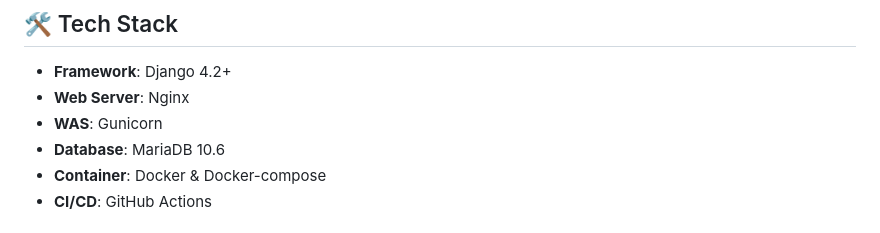
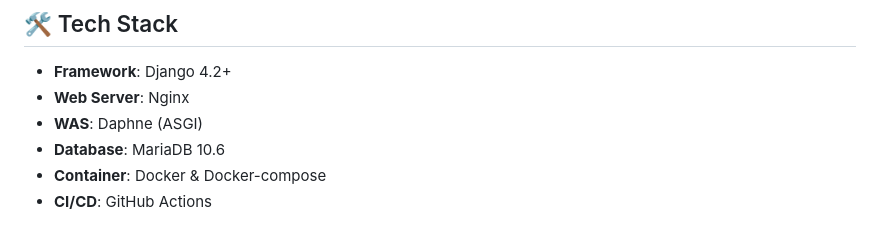
Before and after one commit to SK-PJT2/website, a Markdown page: README.md, the part around one of its changes. Drawn GitHub-style.

Commit message:
gunicorn 이 아닌 daphne로 수정

```diff
--- a/README.md
+++ b/README.md
@@ -9,7 +9,7 @@ Docker 기반의 3-Tier 아키텍처(Nginx-Django-MariaDB)로 구성되어 있
 
 - **Framework**: Django 4.2+
 - **Web Server**: Nginx
-- **WAS**: Gunicorn
+- **WAS**: Daphne (ASGI)
 - **Database**: MariaDB 10.6
 - **Container**: Docker & Docker-compose
 - **CI/CD**: GitHub Actions
```
Also changed, not shown: other parts of README.md (+16 -0 lines).
